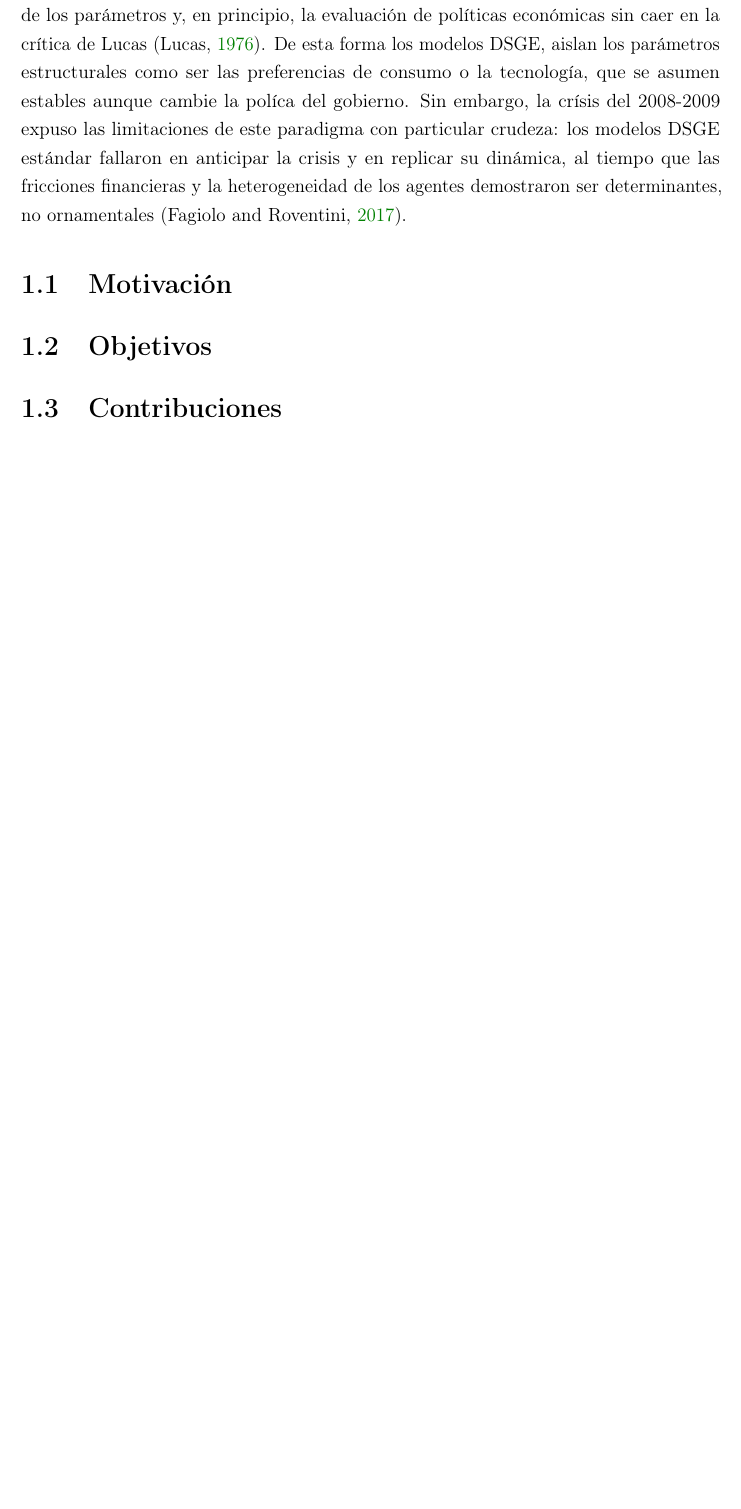
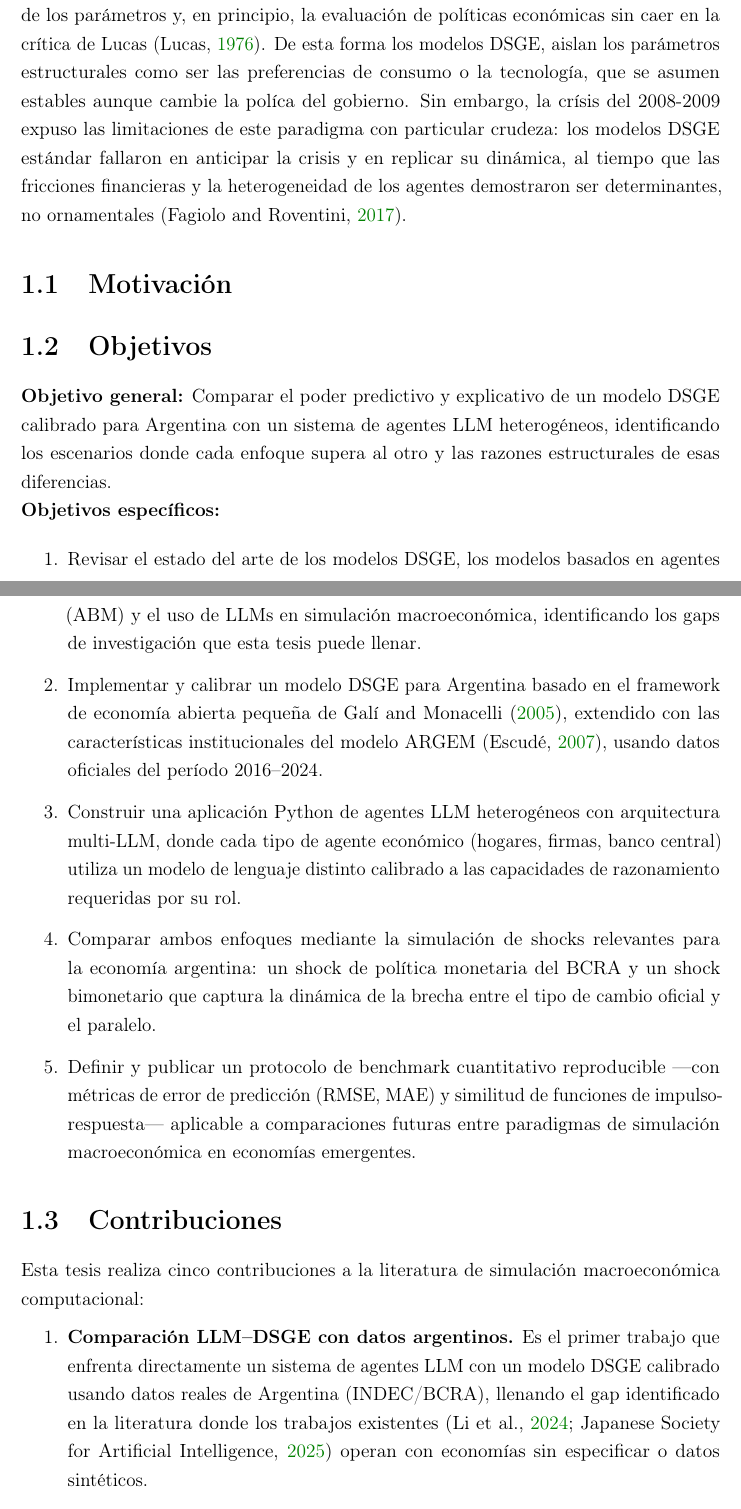
Before and after one commit to carbonecar/tesis_revisada, a LaTeX book (dsge-llm.tex, which reads chapters/01-introduccion.tex): part of page 9 of 26 before the commit and two parts of pages 9 and 10 of 28 after it, the two joined at a grey line, cut so that both start at the same text, the shorter picture padded with empty space. Compiled offline with pdfLaTeX.

Commit message:
objetivos

```diff
--- a/chapters/01-introduccion.tex
+++ b/chapters/01-introduccion.tex
@@ -26,5 +26,47 @@ heterogeneidad de los agentes demostraron ser determinantes, no ornamentales
 \section{Objetivos}
 \label{sec:objetivos}
 
+\noindent\textbf{Objetivo general:} Comparar el poder predictivo y explicativo de un
+modelo DSGE calibrado para Argentina con un sistema de agentes LLM heterogéneos,
+identificando los escenarios donde cada enfoque supera al otro y las razones estructurales
+de esas diferencias.
+
+\noindent\textbf{Objetivos específicos:}
+
+\begin{enumerate}
+    \item Revisar el estado del arte de los modelos DSGE, los modelos basados en agentes
+    (ABM) y el uso de LLMs en simulación macroeconómica, identificando los gaps de
+    investigación que esta tesis puede llenar.
+
+    \item Implementar y calibrar un modelo DSGE para Argentina basado en el framework
+    de economía abierta pequeña de \citet{GaliMonacelli2005}, extendido con las
+    características institucionales del modelo ARGEM \citep{EscudeARGEM2007}, usando datos
+    oficiales del período 2016--2024.
+
+    \item Construir una aplicación Python de agentes LLM heterogéneos con arquitectura
+    multi-LLM, donde cada tipo de agente económico (hogares, firmas, banco central) utiliza
+    un modelo de lenguaje distinto calibrado a las capacidades de razonamiento requeridas
+    por su rol.
+
+    \item Comparar ambos enfoques mediante la simulación de shocks relevantes para la
+    economía argentina: un shock de política monetaria del BCRA y un shock bimonetario
+    que captura la dinámica de la brecha entre el tipo de cambio oficial y el paralelo.
+
+    \item Definir y publicar un protocolo de benchmark cuantitativo reproducible ---con
+    métricas de error de predicción (RMSE, MAE) y similitud de funciones de
+    impulso-respuesta--- aplicable a comparaciones futuras entre paradigmas de simulación
+    macroeconómica en economías emergentes.
+\end{enumerate}
+
 \section{Contribuciones}
 \label{sec:contribuciones}
+
+Esta tesis realiza cinco contribuciones a la literatura de simulación macroeconómica
+computacional:
+
+\begin{enumerate}
+    \item \textbf{Comparación LLM--DSGE con datos argentinos.} Es el primer trabajo que
+    enfrenta directamente un sistema de agentes LLM con un modelo DSGE calibrado usando
+    datos reales de Argentina (INDEC/BCRA), llenando el gap identificado en la literatura
+    donde los trabajos existentes \citep{EconAgent2024, EconGrowthAgent2025} operan con
+    economías sin especificar o datos sintéticos.
```
Also changed, not shown: dsge-llm.pdf, chapters/01-introduccion.tex (24 more changed lines).
